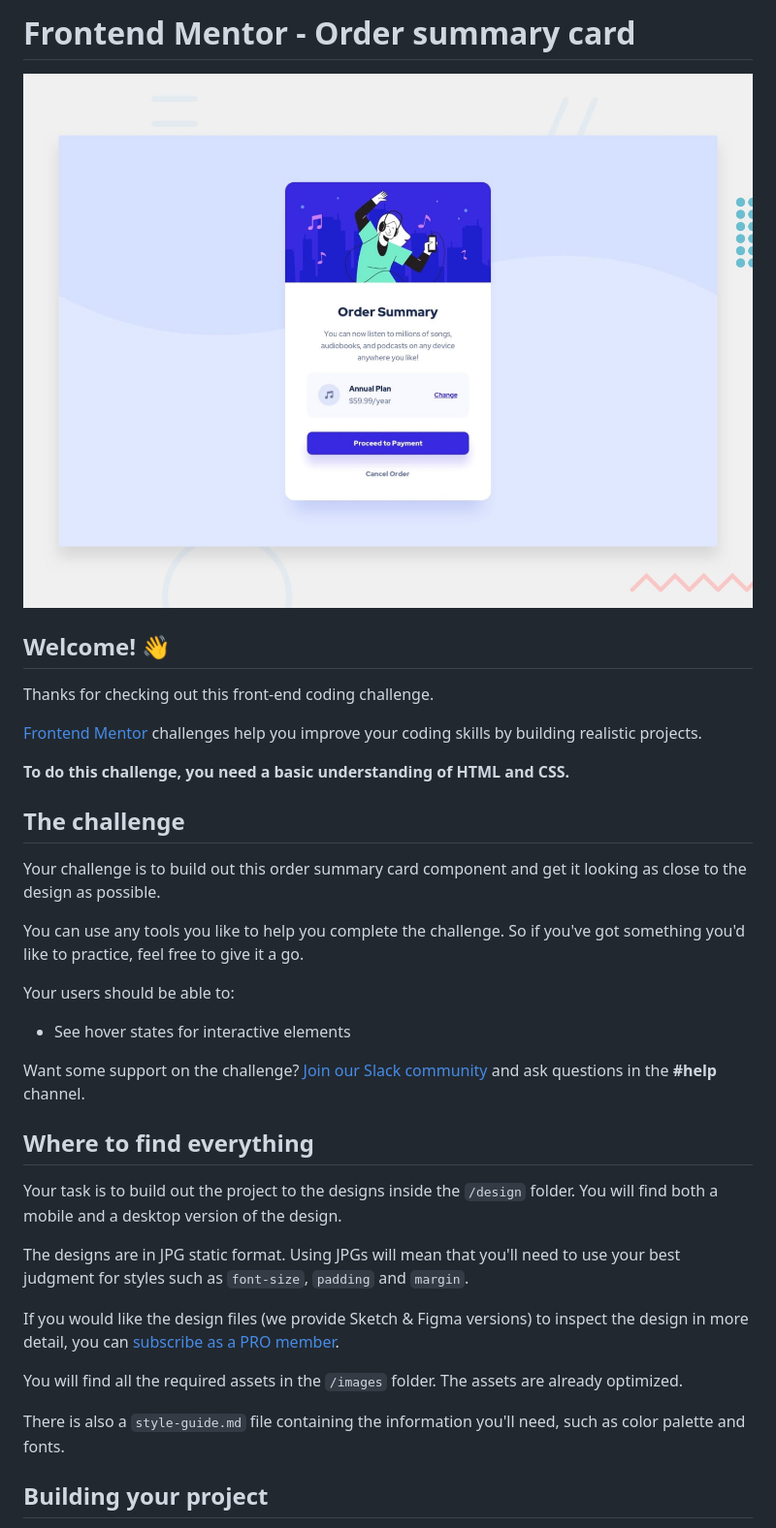
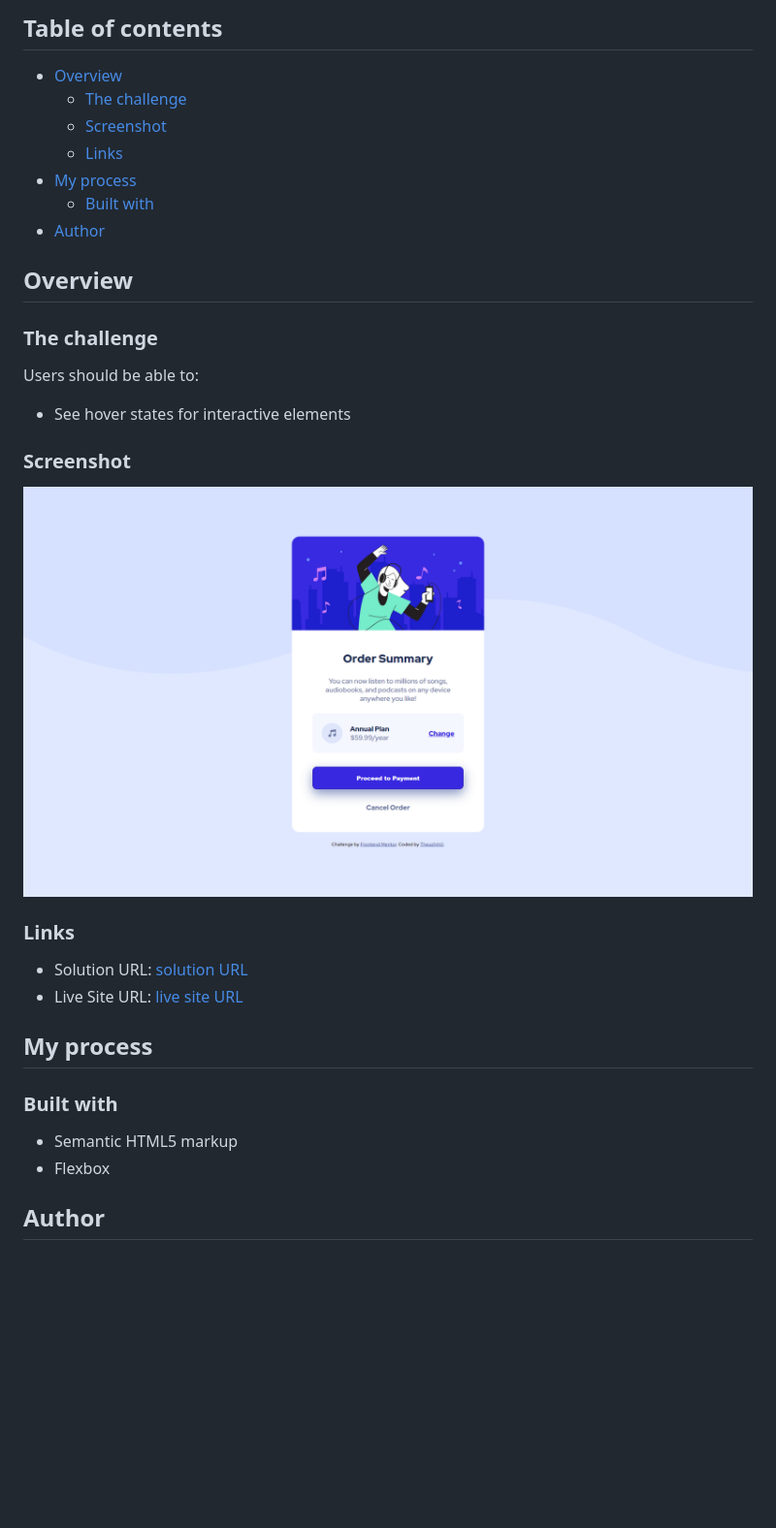
Before and after one commit to Theuz1nh0/order-summary-card, a Markdown page: README.md, the part around the change printed below. Shown: that part at 97% size. GitHub-like rendering; pictures changed too: design/order-summary-card.png (added); blank space fills up the shorter version.

```diff
--- a/README.md
+++ b/README.md
@@ -1,38 +1,36 @@
-# Frontend Mentor - Order summary card
+## Table of contents
 
-![Design preview for the Order summary card coding challenge](./design/desktop-preview.jpg)
+- [Overview](#overview)
+  - [The challenge](#the-challenge)
+  - [Screenshot](#screenshot)
+  - [Links](#links)
+- [My process](#my-process)
+  - [Built with](#built-with)
+- [Author](#author)
 
-## Welcome! 👋
+## Overview
 
-Thanks for checking out this front-end coding challenge.
+### The challenge
 
-[Frontend Mentor](https://www.frontendmentor.io) challenges help you improve your coding skills by building realistic projects.
-
-**To do this challenge, you need a basic understanding of HTML and CSS.**
-
-## The challenge
-
-Your challenge is to build out this order summary card component and get it looking as close to the design as possible.
-
-You can use any tools you like to help you complete the challenge. So if you've got something you'd like to practice, feel free to give it a go.
-
-Your users should be able to:
+Users should be able to:
 
 - See hover states for interactive elements
 
-Want some support on the challenge? [Join our Slack community](https://www.frontendmentor.io/slack) and ask questions in the **#help** channel.
+### Screenshot
 
-## Where to find everything
+![](./design/order-summary-card.png)
 
-Your task is to build out the project to the designs inside the `/design` folder. You will find both a mobile and a desktop version of the design.
+### Links
 
-The designs are in JPG static format. Using JPGs will mean that you'll need to use your best judgment for styles such as `font-size`, `padding` and `margin`.
+- Solution URL: [solution URL](https://github.com/Theuz1nh0/order-summary-card/)
+- Live Site URL: [live site URL](https://theuz1nh0.github.io/order-summary-card/)
 
-If you would like the design files (we provide Sketch & Figma versions) to inspect the design in more detail, you can [subscribe as a PRO member](https://www.frontendmentor.io/pro).
+## My process
 
-You will find all the required assets in the `/images` folder. The assets are already optimized.
+### Built with
 
-There is also a `style-guide.md` file containing the information you'll need, such as color palette and fonts.
+- Semantic HTML5 markup
+- Flexbox
 
-## Building your project
+## Author
 
```
Also changed, not shown: other parts of README.md (+2 -53 lines), README-template.md (deleted, +0 -110 lines), style-guide.md (deleted, +0 -32 lines), 2 other files.
